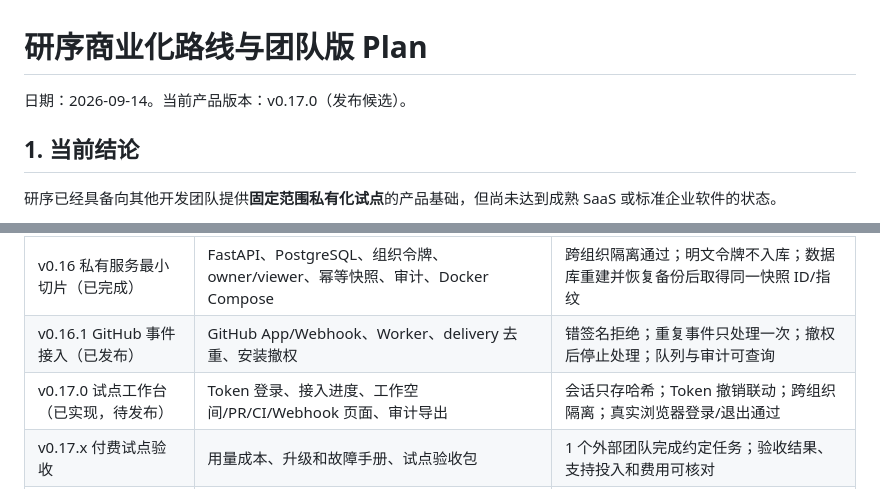
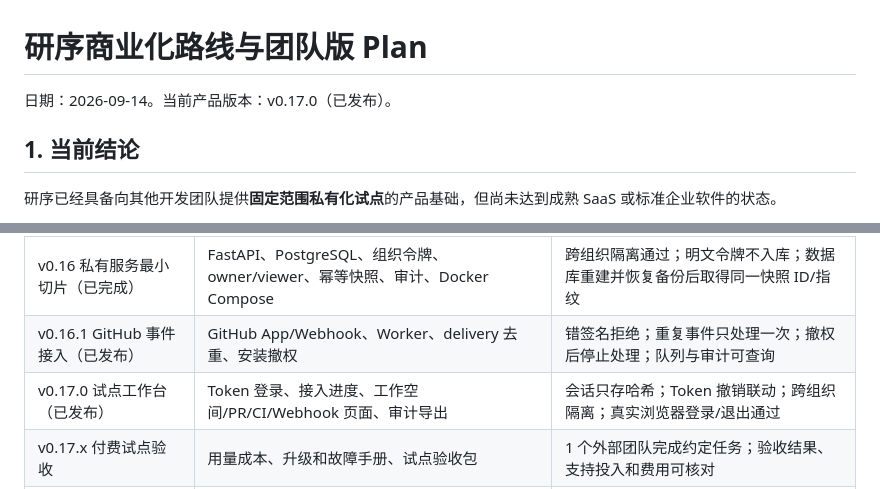
Before and after one commit to guannan1031/yanxu-dev, a Markdown page: docs/COMMERCIAL_ROADMAP.md, 2 parts joined by grey strips. Rendered like a GitHub page.

Commit message:
docs: mark v0.17.0 as released

```diff
--- a/docs/COMMERCIAL_ROADMAP.md
+++ b/docs/COMMERCIAL_ROADMAP.md
@@ -1,6 +1,6 @@
 # 研序商业化路线与团队版 Plan
 
-日期：2026-09-14。当前产品版本：v0.17.0（发布候选）。
+日期：2026-09-14。当前产品版本：v0.17.0（已发布）。
 
 ## 1. 当前结论
 
@@ -137,7 +137,7 @@ flowchart TB
 | v0.15 本地 GitHub 只读同步（已完成） | 为项目登记/更新当前 PR；通过 `gh` 同步 commit、PR、CI 和判断；部分失败可见 | 持久化快照绑定实际 commit；不保存 diff、正文或日志；不执行远端写入 |
 | v0.16 私有服务最小切片（已完成） | FastAPI、PostgreSQL、组织令牌、owner/viewer、幂等快照、审计、Docker Compose | 跨组织隔离通过；明文令牌不入库；数据库重建并恢复备份后取得同一快照 ID/指纹 |
 | v0.16.1 GitHub 事件接入（已发布） | GitHub App/Webhook、Worker、delivery 去重、安装撤权 | 错签名拒绝；重复事件只处理一次；撤权后停止处理；队列与审计可查询 |
-| v0.17.0 试点工作台（已实现，待发布） | Token 登录、接入进度、工作空间/PR/CI/Webhook 页面、审计导出 | 会话只存哈希；Token 撤销联动；跨组织隔离；真实浏览器登录/退出通过 |
+| v0.17.0 试点工作台（已发布） | Token 登录、接入进度、工作空间/PR/CI/Webhook 页面、审计导出 | 会话只存哈希；Token 撤销联动；跨组织隔离；真实浏览器登录/退出通过 |
 | v0.17.x 付费试点验收 | 用量成本、升级和故障手册、试点验收包 | 1 个外部团队完成约定任务；验收结果、支持投入和费用可核对 |
 | 托管团队版 | 只有持续付费需求成立后建设 SSO、托管隔离、订阅和 SLA | 至少 2 个试点完成、1 个继续付费，并确认客户确实需要托管 |
 
```
